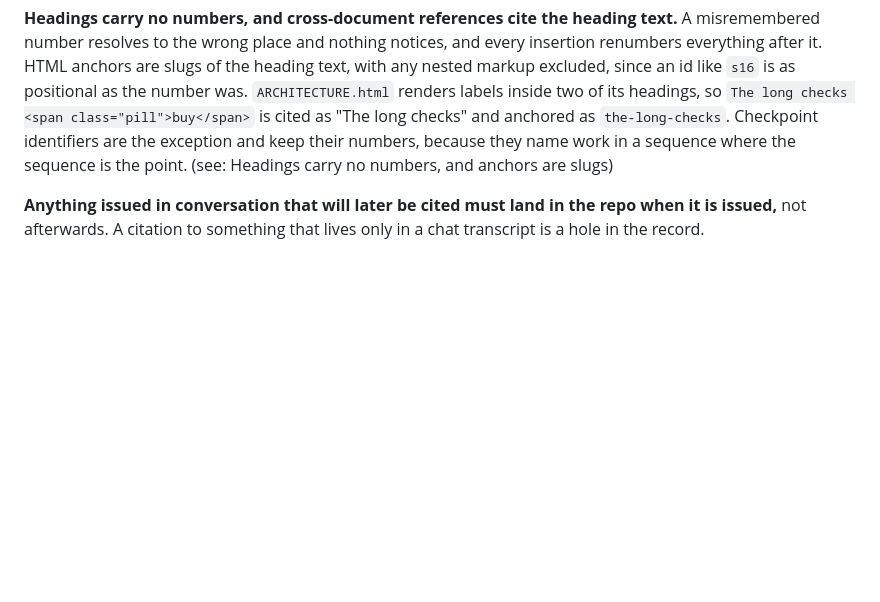
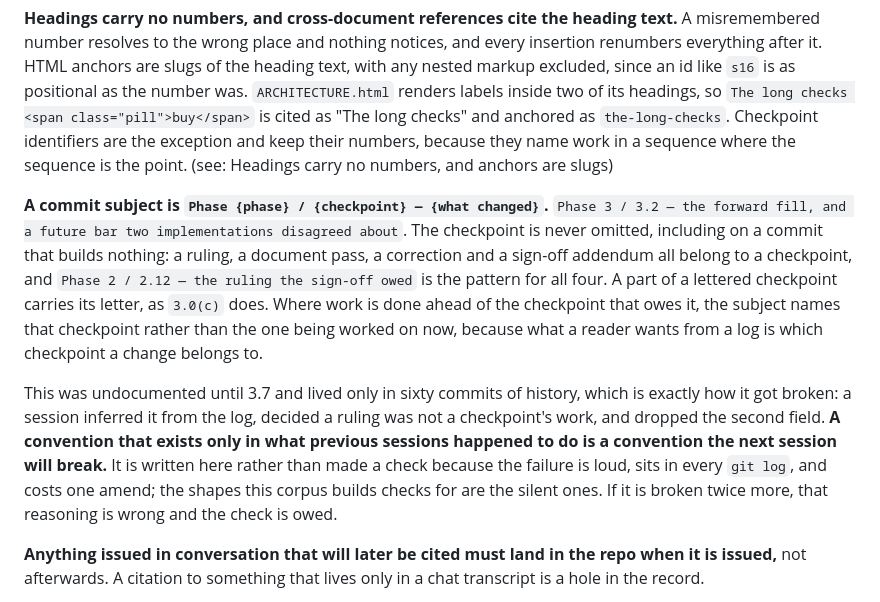
Before and after one commit to masalasev-ops/PullbackStrategyLab, a Markdown page: CLAUDE.md, the part around the change. GitHub-like rendering; blank space fills up the shorter version.

```diff
--- a/CLAUDE.md
+++ b/CLAUDE.md
@@ -196,6 +196,10 @@ A decision is identified by its bold name in `DECISIONS.md`, not by a heading: t
 
 **Headings carry no numbers, and cross-document references cite the heading text.** A misremembered number resolves to the wrong place and nothing notices, and every insertion renumbers everything after it. HTML anchors are slugs of the heading text, with any nested markup excluded, since an id like `s16` is as positional as the number was. `ARCHITECTURE.html` renders labels inside two of its headings, so `The long checks <span class="pill">buy</span>` is cited as "The long checks" and anchored as `the-long-checks`. Checkpoint identifiers are the exception and keep their numbers, because they name work in a sequence where the sequence is the point. (see: Headings carry no numbers, and anchors are slugs)
 
+**A commit subject is `Phase {phase} / {checkpoint} — {what changed}`.** `Phase 3 / 3.2 — the forward fill, and a future bar two implementations disagreed about`. The checkpoint is never omitted, including on a commit that builds nothing: a ruling, a document pass, a correction and a sign-off addendum all belong to a checkpoint, and `Phase 2 / 2.12 — the ruling the sign-off owed` is the pattern for all four. A part of a lettered checkpoint carries its letter, as `3.0(c)` does. Where work is done ahead of the checkpoint that owes it, the subject names that checkpoint rather than the one being worked on now, because what a reader wants from a log is which checkpoint a change belongs to.
+
+This was undocumented until 3.7 and lived only in sixty commits of history, which is exactly how it got broken: a session inferred it from the log, decided a ruling was not a checkpoint's work, and dropped the second field. **A convention that exists only in what previous sessions happened to do is a convention the next session will break.** It is written here rather than made a check because the failure is loud, sits in every `git log`, and costs one amend; the shapes this corpus builds checks for are the silent ones. If it is broken twice more, that reasoning is wrong and the check is owed.
+
 **Anything issued in conversation that will later be cited must land in the repo when it is issued,** not afterwards. A citation to something that lives only in a chat transcript is a hole in the record.
 
 **Prose.** Standard keyboard punctuation, no em dashes. State the mechanism rather than asserting a virtue: write "the plan row is immutable after publication", not "we are honest about not changing plans".
```
Also changed, not shown: docs/CHANGELOG.md (+5 -0 lines).
